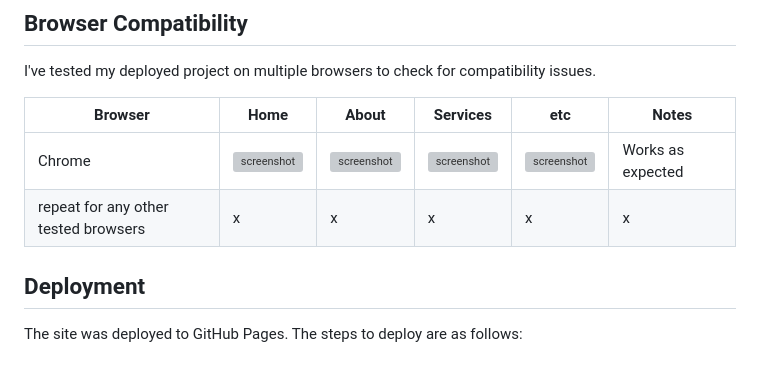
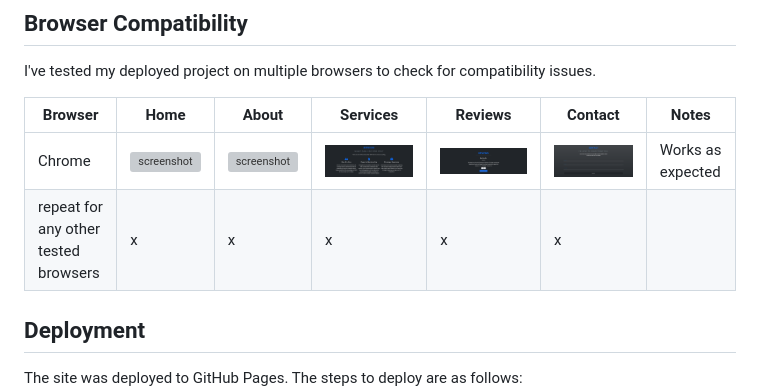
Before and after one commit to JohnnySonTrinh/a-gamers-portfolio-site, a Markdown page: README.md, the part around the change. Drawn GitHub-style; pictures changed too: documentation/testing/browser-chrome-contact.png (added), documentation/testing/browser-chrome-reviews.png (added), documentation/testing/browser-chrome-services.png (added); blank space fills up the shorter version; grey boxes are pictures that could not be loaded.

Commit message:
Update and add image to Browser Compatibility README.md

```diff
--- a/README.md
+++ b/README.md
@@ -140,10 +140,10 @@ I have used the recommended [CSS Jigsaw Validator](https://jigsaw.w3.org/css-val
 
 I've tested my deployed project on multiple browsers to check for compatibility issues.
 
-| Browser                              | Home                                                         | About                                                         | Services                                                | etc                                                 | Notes             |
-| ------------------------------------ | ------------------------------------------------------------ | ------------------------------------------------------------- | ------------------------------------------------------- | --------------------------------------------------- | ----------------- |
-| Chrome                               | ![screenshot](documentation/testing/browser-chrome-home.png) | ![screenshot](documentation/testing/browser-chrome-about.png) | ![screenshot](documentation/browser-chrome-contact.png) | ![screenshot](documentation/browser-chrome-etc.png) | Works as expected |
-| repeat for any other tested browsers | x                                                            | x                                                             | x                                                       | x                                                   | x                 |
+| Browser                              | Home                                                         | About                                                         | Services                                                         | Reviews                                                         | Contact                                                         | Notes             |
+| ------------------------------------ | ------------------------------------------------------------ | ------------------------------------------------------------- | ---------------------------------------------------------------- | --------------------------------------------------------------- | --------------------------------------------------------------- | ----------------- |
+| Chrome                               | ![screenshot](documentation/testing/browser-chrome-home.png) | ![screenshot](documentation/testing/browser-chrome-about.png) | ![screenshot](documentation/testing/browser-chrome-services.png) | ![screenshot](documentation/testing/browser-chrome-reviews.png) | ![screenshot](documentation/testing/browser-chrome-contact.png) | Works as expected |
+| repeat for any other tested browsers | x                                                            | x                                                             | x                                                                | x                                                               | x                                                               |
 
 ## Deployment
 
```
